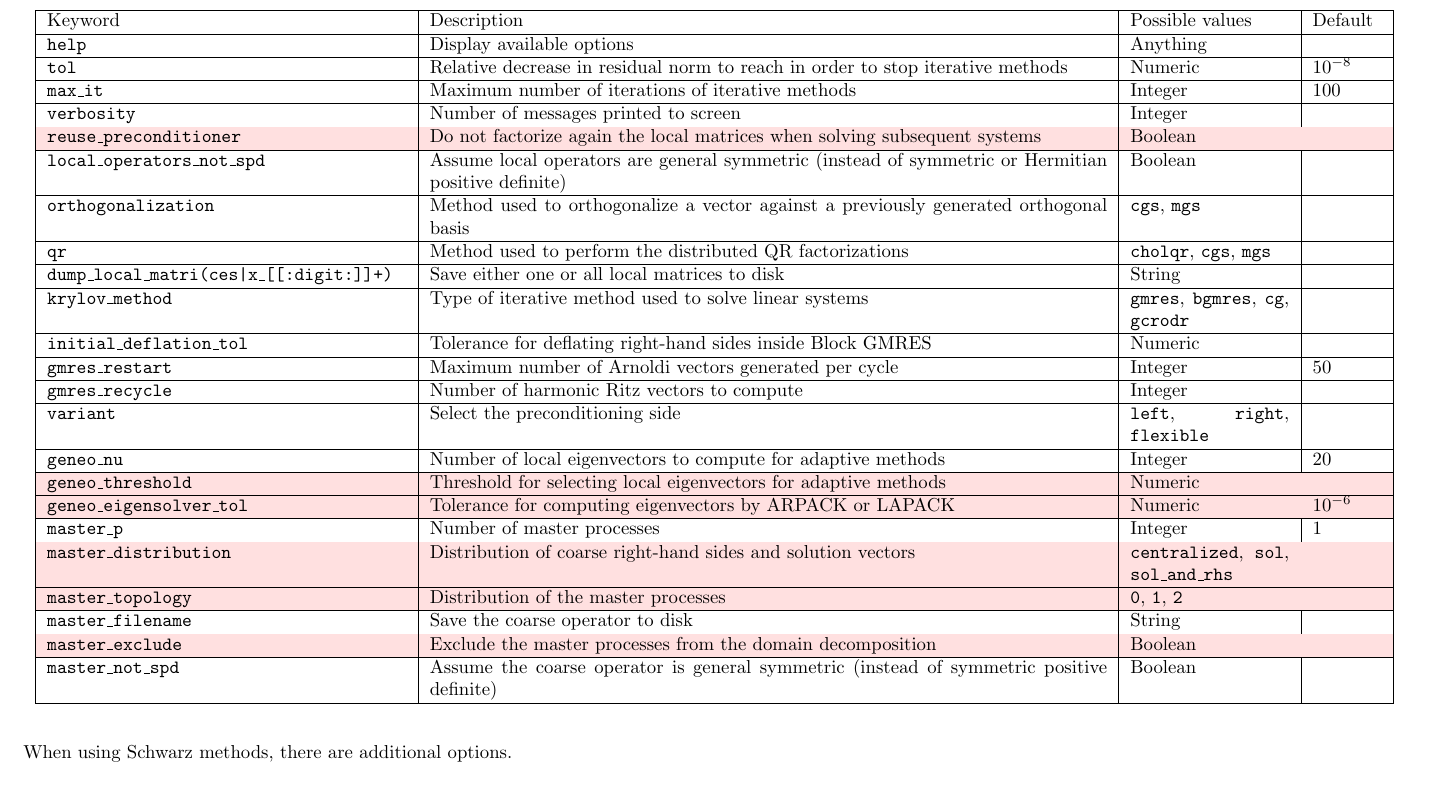
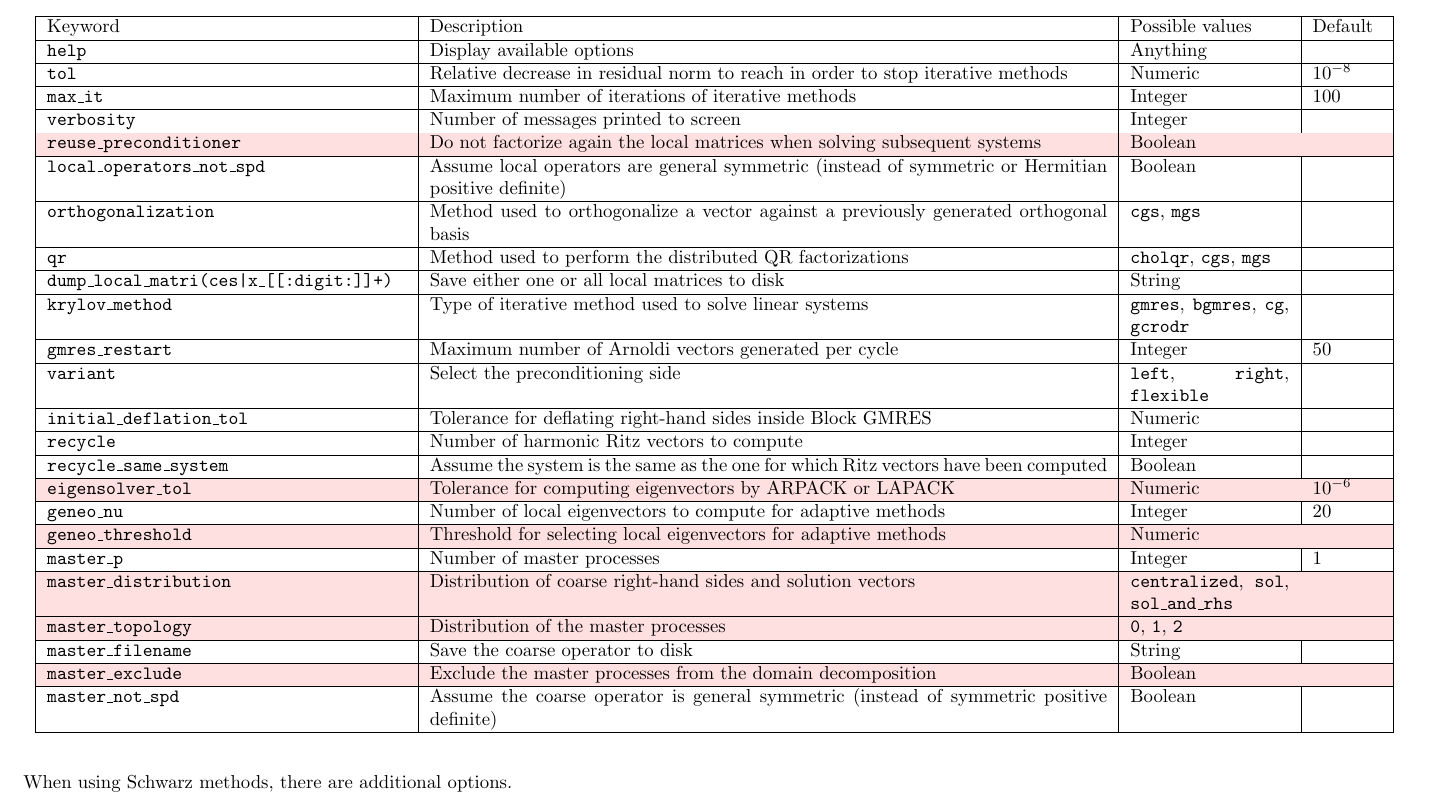
Before and after one commit to hpddm/hpddm, a LaTeX document (doc/cheatsheet.tex): part of page 1 of 2, cut so that both start at the same text. Compiled offline with pdfLaTeX.

```diff
--- a/doc/cheatsheet.tex
+++ b/doc/cheatsheet.tex
@@ -23,13 +23,14 @@
         qr & Method used to perform the distributed QR factorizations & \texttt{cholqr}, \texttt{cgs}, \texttt{mgs} & \\ \hline
         dump\_local\_matri(ces|x\_[[:digit:]]+) & Save either one or all local matrices to disk & String & \\ \hline
         krylov\_method & Type of iterative method used to solve linear systems & \texttt{gmres}, \texttt{bgmres}, \texttt{cg}, \texttt{gcrodr} & \\ \hline
+        gmres\_restart & Maximum number of Arnoldi vectors generated per cycle & Integer & 50 \\ \hline
+        variant & Select the preconditioning side & \texttt{left}, \texttt{right}, \texttt{flexible} & \\ \hline
         initial\_deflation\_tol & Tolerance for deflating right-hand sides inside Block GMRES & Numeric & \\ \hline
-        gmres\_restart & Maximum number of Arnoldi vectors generated per cycle & Integer & 50 \\ \hline
-        gmres\_recycle & Number of harmonic Ritz vectors to compute & Integer & \\ \hline
-        variant & Select the preconditioning side & \texttt{left}, \texttt{right}, \texttt{flexible} & \\ \hline
+        recycle & Number of harmonic Ritz vectors to compute & Integer & \\ \hline
+        recycle\_same\_system & Assume the system is the same as the one for which Ritz vectors have been computed & Boolean & \\ \hline
+        \rowcolor{LightRed}eigensolver\_tol & Tolerance for computing eigenvectors by ARPACK or LAPACK & Numeric & $10^{-6}$ \\ \hline
         geneo\_nu & Number of local eigenvectors to compute for adaptive methods & Integer & 20 \\ \hline
         \rowcolor{LightRed}geneo\_threshold & Threshold for selecting local eigenvectors for adaptive methods & Numeric & \\ \hline
-        \rowcolor{LightRed}geneo\_eigensolver\_tol & Tolerance for computing eigenvectors by ARPACK or LAPACK & Numeric & $10^{-6}$ \\ \hline
         master\_p & Number of master processes & Integer & 1 \\ \hline
         \rowcolor{LightRed}master\_distribution & Distribution of coarse right-hand sides and solution vectors & \texttt{centralized}, \texttt{sol}, \texttt{sol\_and\_rhs} & \\ \hline
         \rowcolor{LightRed}master\_topology & Distribution of the master processes & \texttt{0}, \texttt{1}, \texttt{2} & \\ \hline
```
Also changed, not shown: .travis.yml (+1 -1 lines), Makefile, doc/cheatsheet.pdf, 4 other files.
